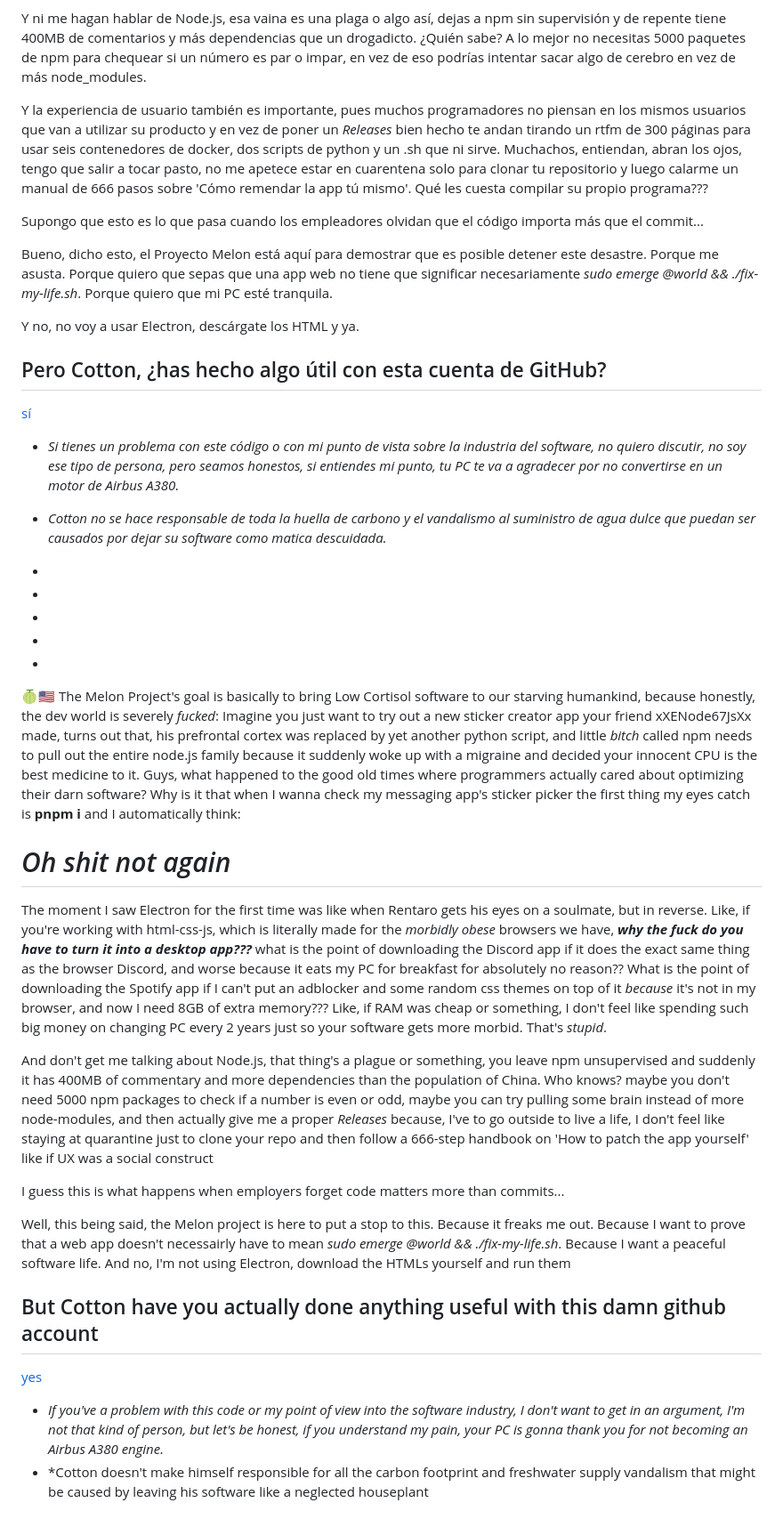
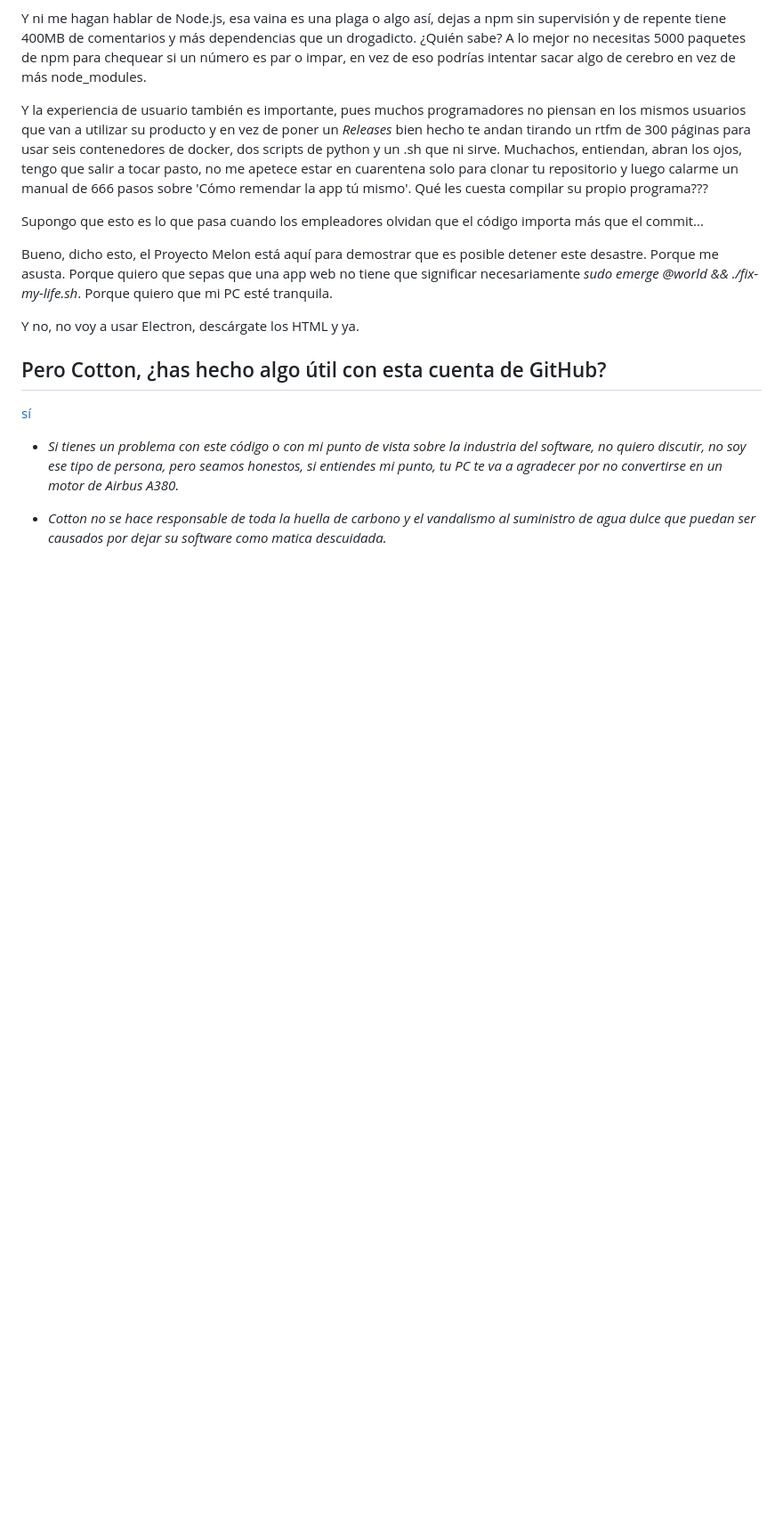
Before and after one commit to Cottongras5/melon, a Markdown page: README.md, the part around one of its changes. Shown at 89% size. GitHub-like rendering; blank space fills up the shorter version.

Commit message:
The Melon Project
bye bye gringo

```diff
--- a/README.md
+++ b/README.md
@@ -21,26 +21,3 @@ Y no, no voy a usar Electron, descárgate los HTML y ya.
 * *Si tienes un problema con este código o con mi punto de vista sobre la industria del software, no quiero discutir, no soy ese tipo de persona, pero seamos honestos, si entiendes mi punto, tu PC te va a agradecer por no convertirse en un motor de Airbus A380.*
 
 * *Cotton no se hace responsable de toda la huella de carbono y el vandalismo al suministro de agua dulce que puedan ser causados por dejar su software como matica descuidada.*
--
--
--
--
--
-🍈🇺🇸 The Melon Project's goal is basically to bring Low Cortisol software to our starving humankind, because honestly, the dev world is severely *fucked*: Imagine you just want to try out a new sticker creator app your friend xXENode67JsXx made, turns out that, his prefrontal cortex was replaced by yet another python script, and little *bitch* called npm needs to pull out the entire node.js family because it suddenly woke up with a migraine and decided your innocent CPU is the best medicine to it. Guys, what happened to the good old times where programmers actually cared about optimizing their darn software? Why is it that when I wanna check my messaging app's sticker picker the first thing my eyes catch is **pnpm i** and I automatically think:
-
-# *Oh shit not again*
-
-The moment I saw Electron for the first time was like when Rentaro gets his eyes on a soulmate, but in reverse. Like, if you're working with html-css-js, which is literally made for the *morbidly obese* browsers we have, ***why the fuck do you have to turn it into a desktop app???*** what is the point of downloading the Discord app if it does the exact same thing as the browser Discord, and worse because it eats my PC for breakfast for absolutely no reason?? What is the point of downloading the Spotify app if I can't put an adblocker and some random css themes on top of it *because* it's not in my browser, and now I need 8GB of extra memory??? Like, if RAM was cheap or something, I don't feel like spending such big money on changing PC every 2 years just so your software gets more morbid. That's *stupid*.
-
-And don't get me talking about Node.js, that thing's a plague or something, you leave npm unsupervised and suddenly it has 400MB of commentary and more dependencies than the population of China. Who knows? maybe you don't need 5000 npm packages to check if a number is even or odd, maybe you can try pulling some brain instead of more node-modules, and then actually give me a proper *Releases* because, I've to go outside to live a life, I don't feel like staying at quarantine just to clone your repo and then follow a 666-step handbook on 'How to patch the app yourself' like if UX was a social construct
-
-I guess this is what happens when employers forget code matters more than commits...
-
-Well, this being said, the Melon project is here to put a stop to this. Because it freaks me out. Because I want to prove that a web app doesn't necessairly have to mean *sudo emerge @world && ./fix-my-life.sh*. Because I want a peaceful software life. And no, I'm not using Electron, download the HTMLs yourself and run them
-
-## But Cotton have you actually done anything useful with this damn github account
-
-[yes](https://github.com/Cottongras5/melondollar)
-
-- *If you've a problem with this code or my point of view into the software industry, I don't want to get in an argument, I'm not that kind of person, but let's be honest, if you understand my pain, your PC is gonna thank you for not becoming an Airbus A380 engine.*
-- *Cotton doesn't make himself responsible for all the carbon footprint and freshwater supply vandalism that might be caused by leaving his software like a neglected houseplant
```
Also changed, not shown: other parts of README.md (+1 -1 lines).
